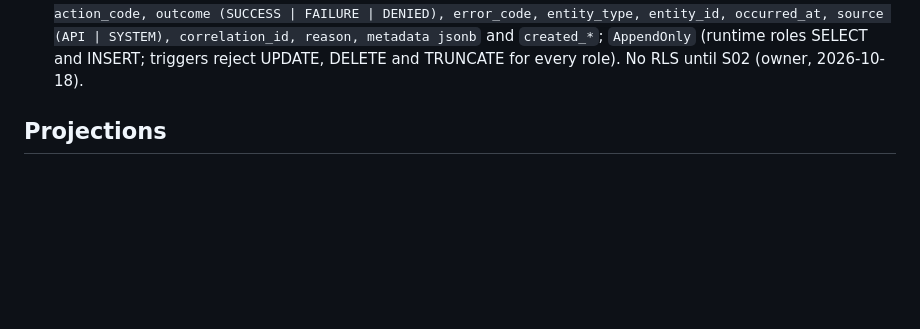
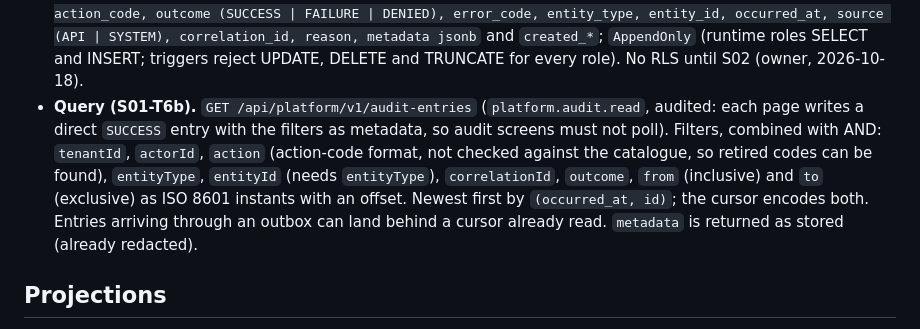
Before and after one commit to jeresaf/multi-sport-platform, a Markdown page: docs/architecture/events-and-jobs.md, the part around the change. GitHub-like rendering; blank space fills up the shorter version.

Commit message:
docs: audit query as built (S01-T6b)
Co-Authored-By: Claude Opus 5.5 <noreply@anthropic.com>

```diff
--- a/docs/architecture/events-and-jobs.md
+++ b/docs/architecture/events-and-jobs.md
@@ -132,6 +132,13 @@ OutboxProcessor (hosted service, polls ~500 ms, batches, FOR UPDATE SKIP LOCKED)
   action_code, outcome (SUCCESS | FAILURE | DENIED), error_code, entity_type, entity_id, occurred_at, source (API |
   SYSTEM), correlation_id, reason, metadata jsonb` and `created_*`; `AppendOnly` (runtime roles SELECT and INSERT;
   triggers reject UPDATE, DELETE and TRUNCATE for every role). No RLS until S02 (owner, 2026-10-18).
+- **Query (S01-T6b).** `GET /api/platform/v1/audit-entries` (`platform.audit.read`, audited: each page writes a
+  direct `SUCCESS` entry with the filters as metadata, so audit screens must not poll). Filters, combined with AND:
+  `tenantId`, `actorId`, `action` (action-code format, not checked against the catalogue, so retired codes can be
+  found), `entityType`, `entityId` (needs `entityType`), `correlationId`, `outcome`, `from` (inclusive) and `to`
+  (exclusive) as ISO 8601 instants with an offset. Newest first by `(occurred_at, id)`; the cursor encodes both.
+  Entries arriving through an outbox can land behind a cursor already read. `metadata` is returned as stored (already
+  redacted).
 
 ## Projections
 
```
Also changed, not shown: 1 other file.
